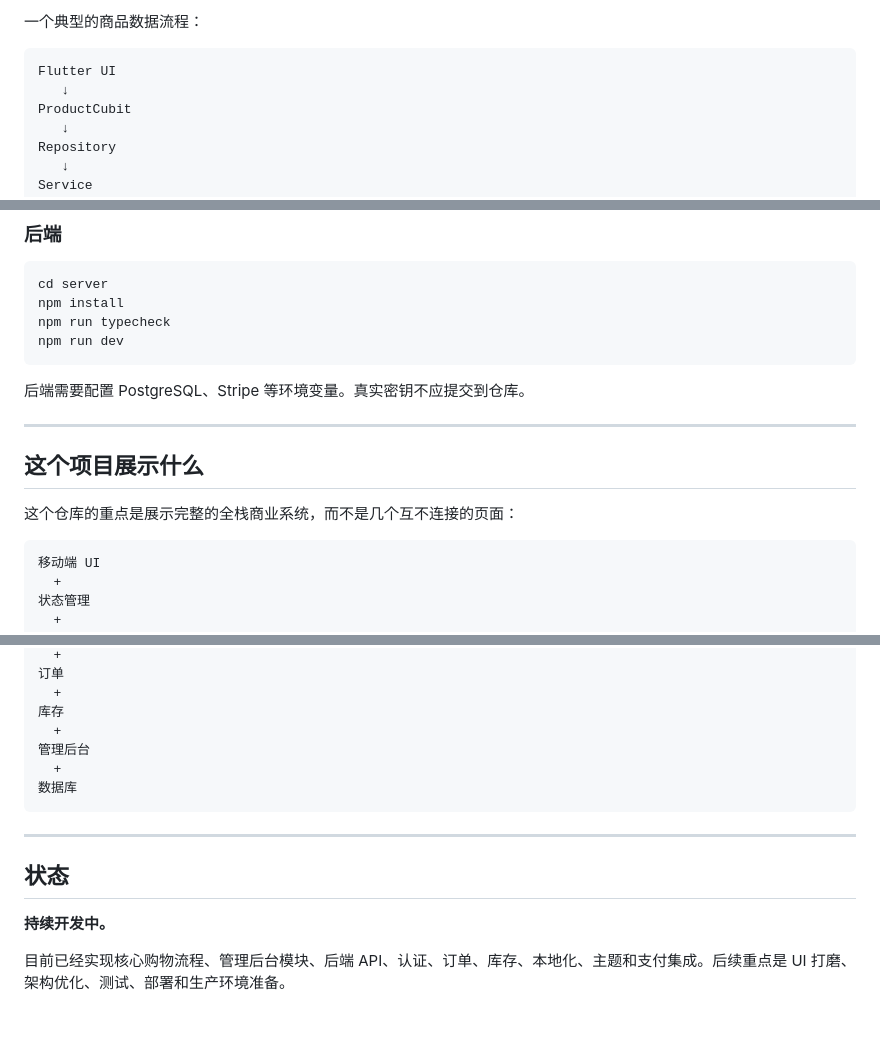
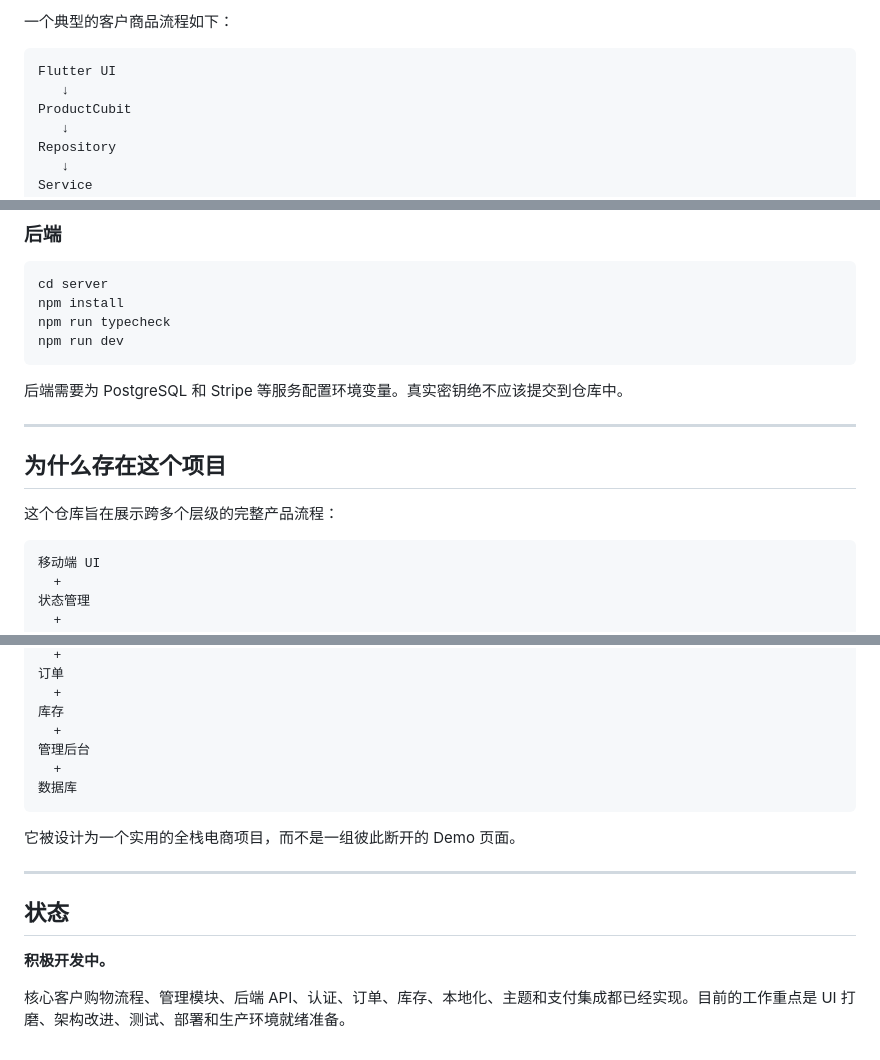
Before and after one commit to chengyang1017/fullstack-commerce-platform, a Markdown page: README.zh-CN.md, 3 parts joined by grey strips. GitHub-like rendering; blank space fills up the shorter version.

````diff
--- a/README.zh-CN.md
+++ b/README.zh-CN.md
@@ -118,5 +120,5 @@ React 管理后台
 
-一个典型的商品数据流程：
+一个典型的客户商品流程如下：
 
 ```text
 Flutter UI
@@ -268,13 +270,13 @@ npm run typecheck
 npm run dev
 ```
 
-后端需要配置 PostgreSQL、Stripe 等环境变量。真实密钥不应提交到仓库。
+后端需要为 PostgreSQL 和 Stripe 等服务配置环境变量。真实密钥绝不应该提交到仓库中。
 
 ---
 
-## 这个项目展示什么
+## 为什么存在这个项目
 
-这个仓库的重点是展示完整的全栈商业系统，而不是几个互不连接的页面：
+这个仓库旨在展示跨多个层级的完整产品流程：
 
 ```text
 移动端 UI
@@ -296,10 +298,12 @@ REST API
 数据库
 ```
 
+它被设计为一个实用的全栈电商项目，而不是一组彼此断开的 Demo 页面。
+
 ---
 
 ## 状态
 
-**持续开发中。**
+**积极开发中。**
 
-目前已经实现核心购物流程、管理后台模块、后端 API、认证、订单、库存、本地化、主题和支付集成。后续重点是 UI 打磨、架构优化、测试、部署和生产环境准备。
+核心客户购物流程、管理模块、后端 API、认证、订单、库存、本地化、主题和支付集成都已经实现。目前的工作重点是 UI 打磨、架构改进、测试、部署和生产环境就绪准备。
````
Also changed, not shown: other parts of README.zh-CN.md (+59 -57 lines).
